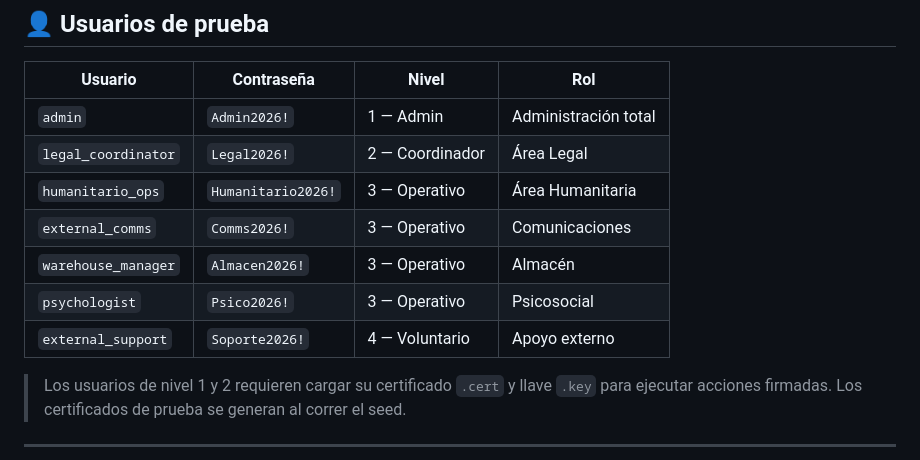
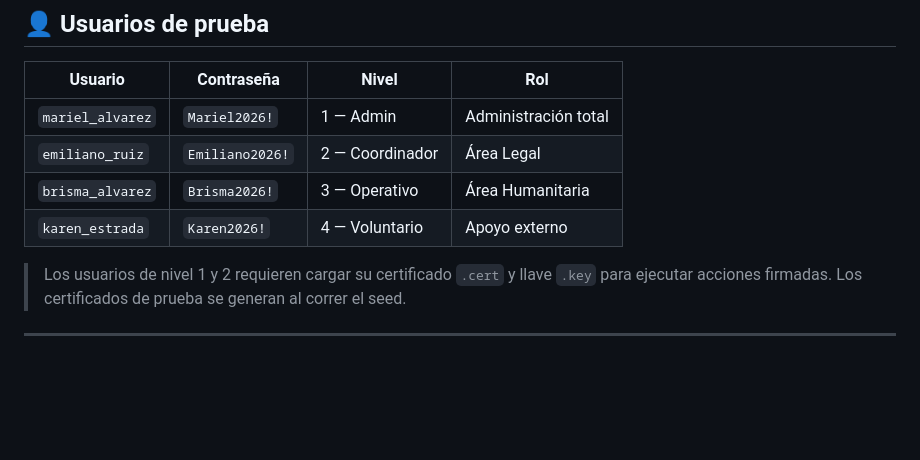
Before and after one commit to brbrbre/Casa-Monarca-Criptografia, a Markdown page: README.md, the part around the change. GitHub-like rendering; blank space fills up the shorter version.

```diff
--- a/README.md
+++ b/README.md
@@ -178,13 +178,10 @@ Abre [http://127.0.0.1:8000](http://127.0.0.1:8000) en tu navegador.
 
 | Usuario | Contraseña | Nivel | Rol |
 |---|---|---|---|
-| `admin` | `Admin2026!` | 1 — Admin | Administración total |
-| `legal_coordinator` | `Legal2026!` | 2 — Coordinador | Área Legal |
-| `humanitario_ops` | `Humanitario2026!` | 3 — Operativo | Área Humanitaria |
-| `external_comms` | `Comms2026!` | 3 — Operativo | Comunicaciones |
-| `warehouse_manager` | `Almacen2026!` | 3 — Operativo | Almacén |
-| `psychologist` | `Psico2026!` | 3 — Operativo | Psicosocial |
-| `external_support` | `Soporte2026!` | 4 — Voluntario | Apoyo externo |
+| `mariel_alvarez` | `Mariel2026!` | 1 — Admin | Administración total |
+| `emiliano_ruiz` | `Emiliano2026!` | 2 — Coordinador | Área Legal |
+| `brisma_alvarez` | `Brisma2026!` | 3 — Operativo | Área Humanitaria |
+| `karen_estrada` | `Karen2026!` | 4 — Voluntario | Apoyo externo |
 
 > Los usuarios de nivel 1 y 2 requieren cargar su certificado `.cert` y llave `.key` para ejecutar acciones firmadas. Los certificados de prueba se generan al correr el seed.
 
```
